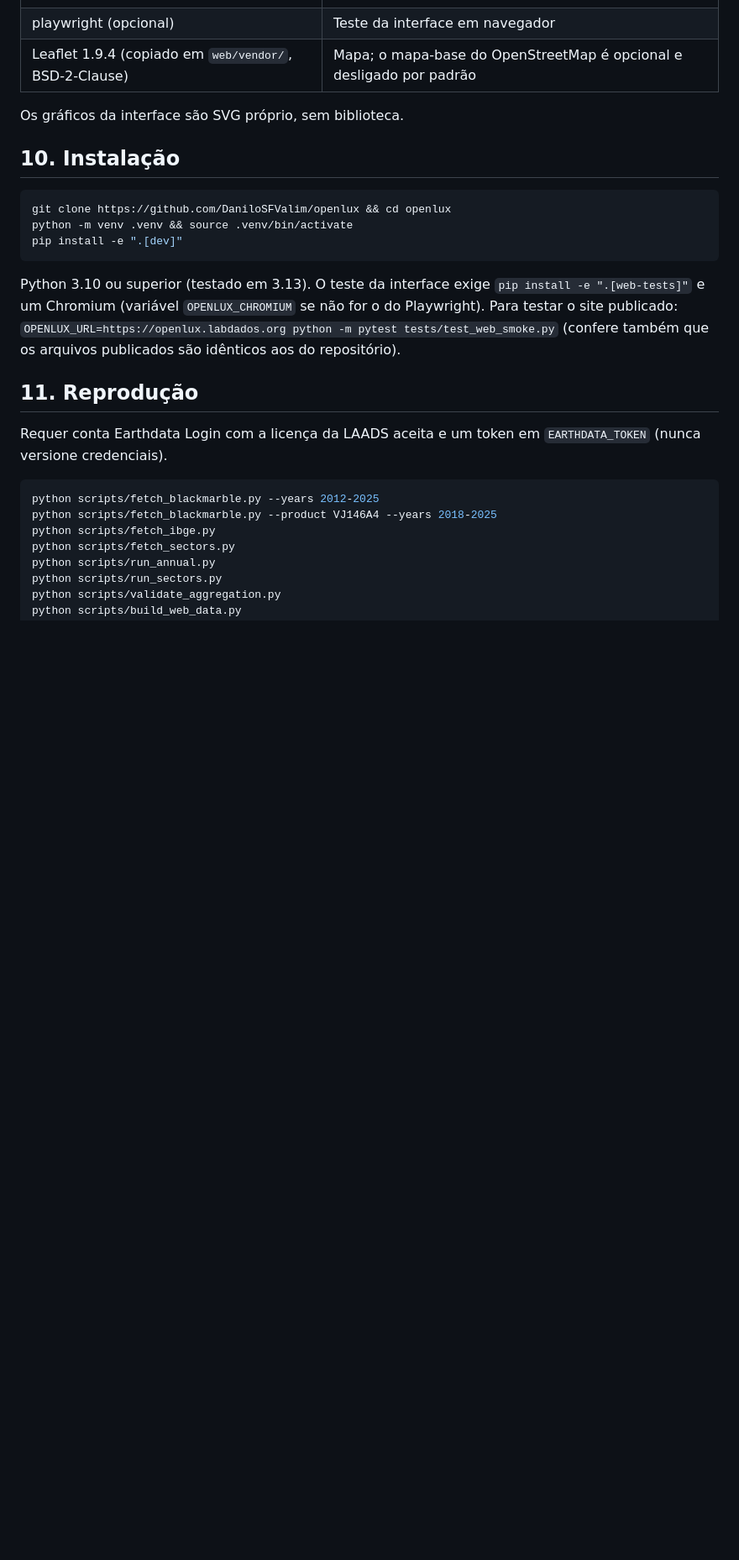
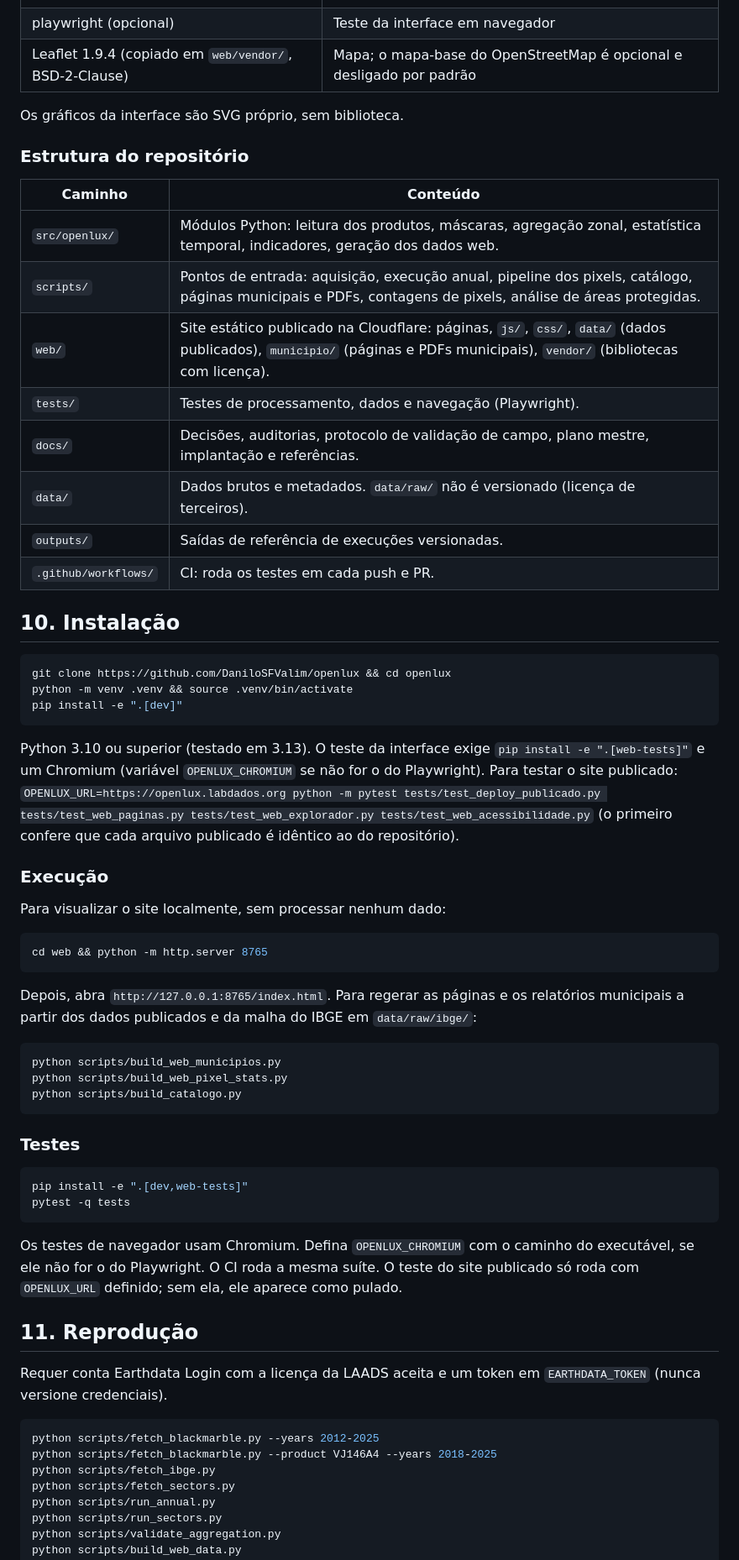
Before and after one commit to DaniloSFValim/openlux, a Markdown page: README.md, the part around one of its changes. Shown at 84% size. GitHub-like rendering; blank space fills up the shorter version.

````diff
--- a/README.md
+++ b/README.md
@@ -164,6 +165,19 @@ dados, servidor ou serviço pago.
 
 Os gráficos da interface são SVG próprio, sem biblioteca.
 
+### Estrutura do repositório
+
+| Caminho | Conteúdo |
+|---|---|
+| `src/openlux/` | Módulos Python: leitura dos produtos, máscaras, agregação zonal, estatística temporal, indicadores, geração dos dados web. |
+| `scripts/` | Pontos de entrada: aquisição, execução anual, pipeline dos pixels, catálogo, páginas municipais e PDFs, contagens de pixels, análise de áreas protegidas. |
+| `web/` | Site estático publicado na Cloudflare: páginas, `js/`, `css/`, `data/` (dados publicados), `municipio/` (páginas e PDFs municipais), `vendor/` (bibliotecas com licença). |
+| `tests/` | Testes de processamento, dados e navegação (Playwright). |
+| `docs/` | Decisões, auditorias, protocolo de validação de campo, plano mestre, implantação e referências. |
+| `data/` | Dados brutos e metadados. `data/raw/` não é versionado (licença de terceiros). |
+| `outputs/` | Saídas de referência de execuções versionadas. |
+| `.github/workflows/` | CI: roda os testes em cada push e PR. |
+
 ## 10. Instalação
 
 ```bash
@@ -174,8 +188,33 @@ pip install -e ".[dev]"
 
 Python 3.10 ou superior (testado em 3.13). O teste da interface exige
 `pip install -e ".[web-tests]"` e um Chromium (variável `OPENLUX_CHROMIUM` se não for o do
-Playwright). Para testar o site publicado: `OPENLUX_URL=https://openlux.labdados.org python -m pytest tests/test_web_smoke.py`
-(confere também que os arquivos publicados são idênticos aos do repositório).
+Playwright). Para testar o site publicado: `OPENLUX_URL=https://openlux.labdados.org python -m pytest tests/test_deploy_publicado.py tests/test_web_paginas.py tests/test_web_explorador.py tests/test_web_acessibilidade.py`
+(o primeiro confere que cada arquivo publicado é idêntico ao do repositório).
+
+### Execução
+
+Para visualizar o site localmente, sem processar nenhum dado:
+
+```bash
+cd web && python -m http.server 8765
+```
+
+Depois, abra `http://127.0.0.1:8765/index.html`. Para regerar as páginas e os relatórios municipais a partir dos dados publicados e da malha do IBGE em `data/raw/ibge/`:
+
+```bash
+python scripts/build_web_municipios.py
+python scripts/build_web_pixel_stats.py
+python scripts/build_catalogo.py
+```
+
+### Testes
+
+```bash
+pip install -e ".[dev,web-tests]"
+pytest -q tests
+```
+
+Os testes de navegador usam Chromium. Defina `OPENLUX_CHROMIUM` com o caminho do executável, se ele não for o do Playwright. O CI roda a mesma suíte. O teste do site publicado só roda com `OPENLUX_URL` definido; sem ela, ele aparece como pulado.
 
 ## 11. Reprodução
 
````
Also changed, not shown: other parts of README.md (+12 -0 lines), docs/DEPLOYMENT.md (+5 -3 lines), docs/screenshots/openlux-2.0/14_explorador_celular.png (added), 7 other files.
